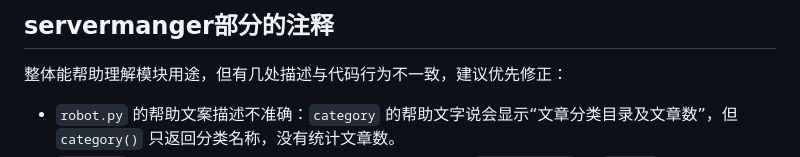
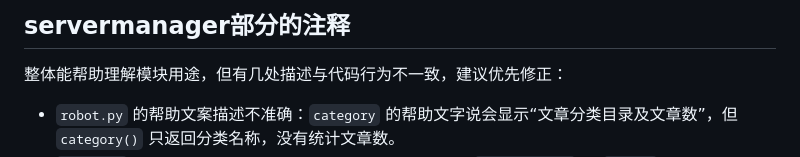
Before and after one commit to zy0527zy/django-blog, a Markdown page: doc/第五周/第五周代码评审-侍文博.md, the part around the change. Rendered like a GitHub page.

Commit message:
修正代码评审文件名（补署名侍文博）及 servermanager 笔误

```diff
--- a/doc/第五周/第五周代码评审.md
+++ b/doc/第五周/第五周代码评审-侍文博.md
@@ -1,4 +1,4 @@
-## servermanger部分的注释
+## servermanager部分的注释
 
 整体能帮助理解模块用途，但有几处描述与代码行为不一致，建议优先修正：
 
```
